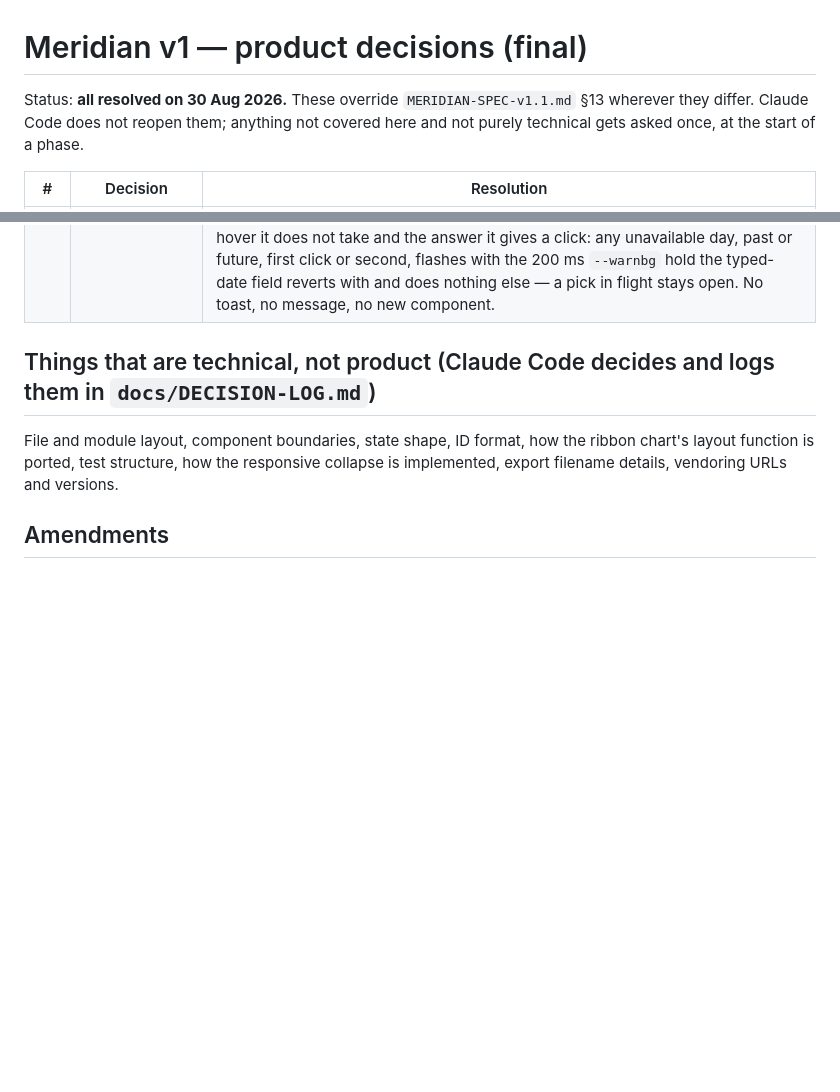
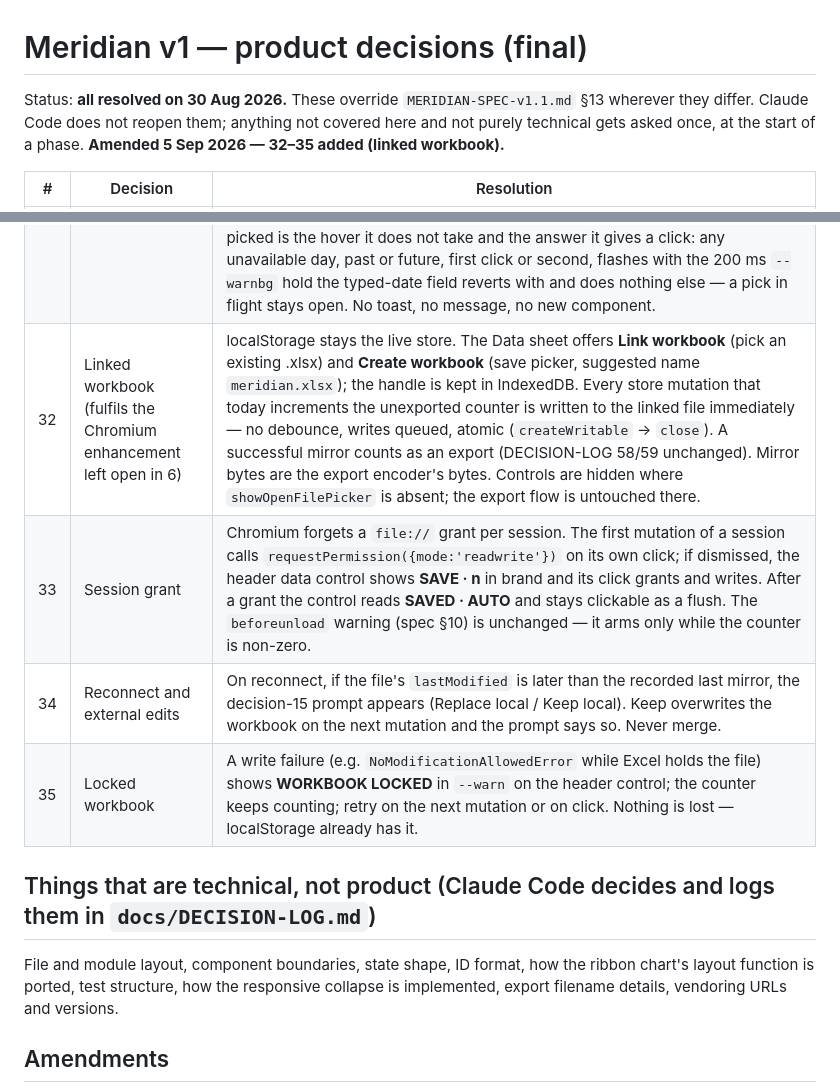
Before and after one commit to Reshikesh/meridian, a Markdown page: docs/DECISIONS.md, 2 parts joined by grey strips. Rendered like a GitHub page; blank space fills up the shorter version.

```diff
--- a/docs/DECISIONS.md
+++ b/docs/DECISIONS.md
@@ -1,6 +1,6 @@
 # Meridian v1 — product decisions (final)
 
-Status: **all resolved on 30 Aug 2026.** These override `MERIDIAN-SPEC-v1.1.md` §13 wherever they differ. Claude Code does not reopen them; anything not covered here and not purely technical gets asked once, at the start of a phase.
+Status: **all resolved on 30 Aug 2026.** These override `MERIDIAN-SPEC-v1.1.md` §13 wherever they differ. Claude Code does not reopen them; anything not covered here and not purely technical gets asked once, at the start of a phase. **Amended 5 Sep 2026 — 32–35 added (linked workbook).**
 
 | # | Decision | Resolution |
 |---|---|---|
@@ -30,6 +30,10 @@ Status: **all resolved on 30 Aug 2026.** These override `MERIDIAN-SPEC-v1.1.md`
 | 29 | Licence and shape | **MIT, `Copyright (c) 2026 RESH`.** The repository goes to GitHub **private** first and is flipped to public by hand. The release artefact is named with the version (`meridian-1.1.0.zip`), attached to a GitHub Release, and **never committed to git**. Firefox and Safari are stated as untested, in plain words. |
 | 30 | What the screen shows while a range is being picked | **A pending state, and no half-made pick outlives its screen.** While a pick is open the rail says `PICK END DAY`, and the hours figure, the coverage donut, the direction split, the coverage line and the ribbon all show no answer; the calendar heat and any band focus are cleared; the anchor day is marked as a range start; no preset is lit. Escape still restores the pre-pick range with no undo (122). Nothing ever computes for the anchor day alone (173). The second click lands and re-aggregates; clicking the anchor day again lands a one-day range. **Leaving the screen abandons an open pick** — see the amendment below. |
 | 31 | Days the calendar will not accept | **They read as unavailable, and a refused click says so.** A day before the first logged day gets exactly the treatment a future day gets — same class, same tokens, same `aria-disabled` — in all three themes; the rule itself (§8.15, decision 118) is unchanged and is not widened. **The resting cell stays spec §4d verbatim** — transparent, 1px dashed `--line2` — even though `--line2` is the same hex as `--pale` in paper and graphite; making it visibly darker was built, looked at and turned down (see the amendment). What tells you a day cannot be picked is the hover it does not take and the answer it gives a click: any unavailable day, past or future, first click or second, flashes with the 200 ms `--warnbg` hold the typed-date field reverts with and does nothing else — a pick in flight stays open. No toast, no message, no new component. |
+| 32 | Linked workbook (fulfils the Chromium enhancement left open in 6) | localStorage stays the live store. The Data sheet offers **Link workbook** (pick an existing .xlsx) and **Create workbook** (save picker, suggested name `meridian.xlsx`); the handle is kept in IndexedDB. Every store mutation that today increments the unexported counter is written to the linked file immediately — no debounce, writes queued, atomic (`createWritable` → `close`). A successful mirror counts as an export (DECISION-LOG 58/59 unchanged). Mirror bytes are the export encoder's bytes. Controls are hidden where `showOpenFilePicker` is absent; the export flow is untouched there. |
+| 33 | Session grant | Chromium forgets a `file://` grant per session. The first mutation of a session calls `requestPermission({mode:'readwrite'})` on its own click; if dismissed, the header data control shows **SAVE · n** in brand and its click grants and writes. After a grant the control reads **SAVED · AUTO** and stays clickable as a flush. The `beforeunload` warning (spec §10) is unchanged — it arms only while the counter is non-zero. |
+| 34 | Reconnect and external edits | On reconnect, if the file's `lastModified` is later than the recorded last mirror, the decision-15 prompt appears (Replace local / Keep local). Keep overwrites the workbook on the next mutation and the prompt says so. Never merge. |
+| 35 | Locked workbook | A write failure (e.g. `NoModificationAllowedError` while Excel holds the file) shows **WORKBOOK LOCKED** in `--warn` on the header control; the counter keeps counting; retry on the next mutation or on click. Nothing is lost — localStorage already has it. |
 
 ## Things that are technical, not product (Claude Code decides and logs them in `docs/DECISION-LOG.md`)
 
```
Also changed, not shown: docs/BUILD-PLAN.md (+32 -0 lines).
